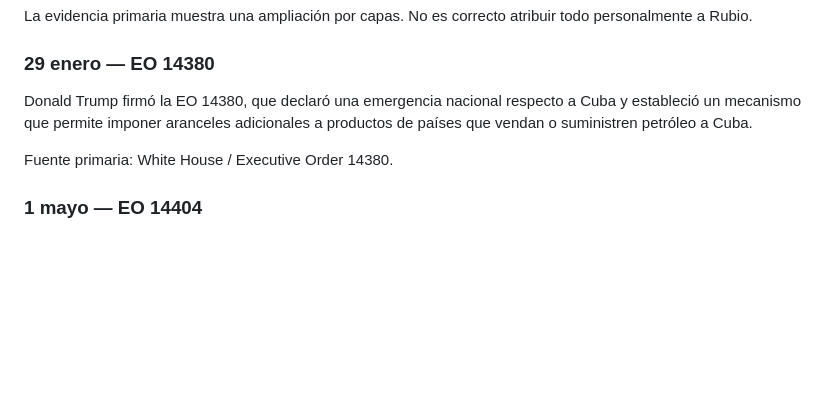
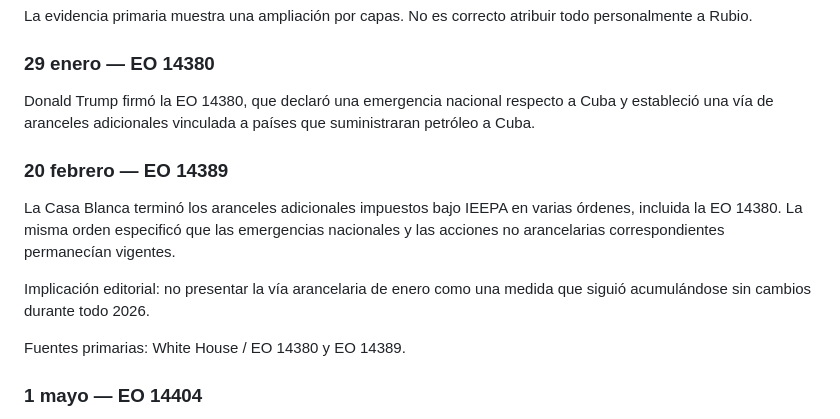
Before and after one commit to izquierdodavid528-code/Chat-gpt-work-, a Markdown page: projects/reel-rubio-habana-2026/RESEARCH_BRIEF.md, the part around the change. GitHub-like rendering; blank space fills up the shorter version.

Commit message:
Add February rollback to Rubio Havana research brief

```diff
--- a/projects/reel-rubio-habana-2026/RESEARCH_BRIEF.md
+++ b/projects/reel-rubio-habana-2026/RESEARCH_BRIEF.md
@@ -9,10 +9,16 @@ Actualizado: 2026-10-02
 La evidencia primaria muestra una ampliación por capas. No es correcto atribuir todo personalmente a Rubio.
 
 ### 29 enero — EO 14380
-Donald Trump firmó la EO 14380, que declaró una emergencia nacional respecto a Cuba y estableció un mecanismo que permite imponer aranceles adicionales a productos de países que vendan o suministren petróleo a Cuba.
+Donald Trump firmó la EO 14380, que declaró una emergencia nacional respecto a Cuba y estableció una vía de aranceles adicionales vinculada a países que suministraran petróleo a Cuba.
 
-Fuente primaria:
-White House / Executive Order 14380.
+### 20 febrero — EO 14389
+La Casa Blanca terminó los aranceles adicionales impuestos bajo IEEPA en varias órdenes, incluida la EO 14380. La misma orden especificó que las emergencias nacionales y las acciones no arancelarias correspondientes permanecían vigentes.
+
+Implicación editorial:
+no presentar la vía arancelaria de enero como una medida que siguió acumulándose sin cambios durante todo 2026.
+
+Fuentes primarias:
+White House / EO 14380 y EO 14389.
 
 ### 1 mayo — EO 14404
 Trump firmó la EO 14404. Amplió las autoridades de sanción contra personas/entidades vinculadas a conductas y sectores definidos en la orden, incluidas posibles medidas sobre instituciones financieras extranjeras. La orden delega implementación al Secretario de Estado y al Secretario del Tesoro.
```
